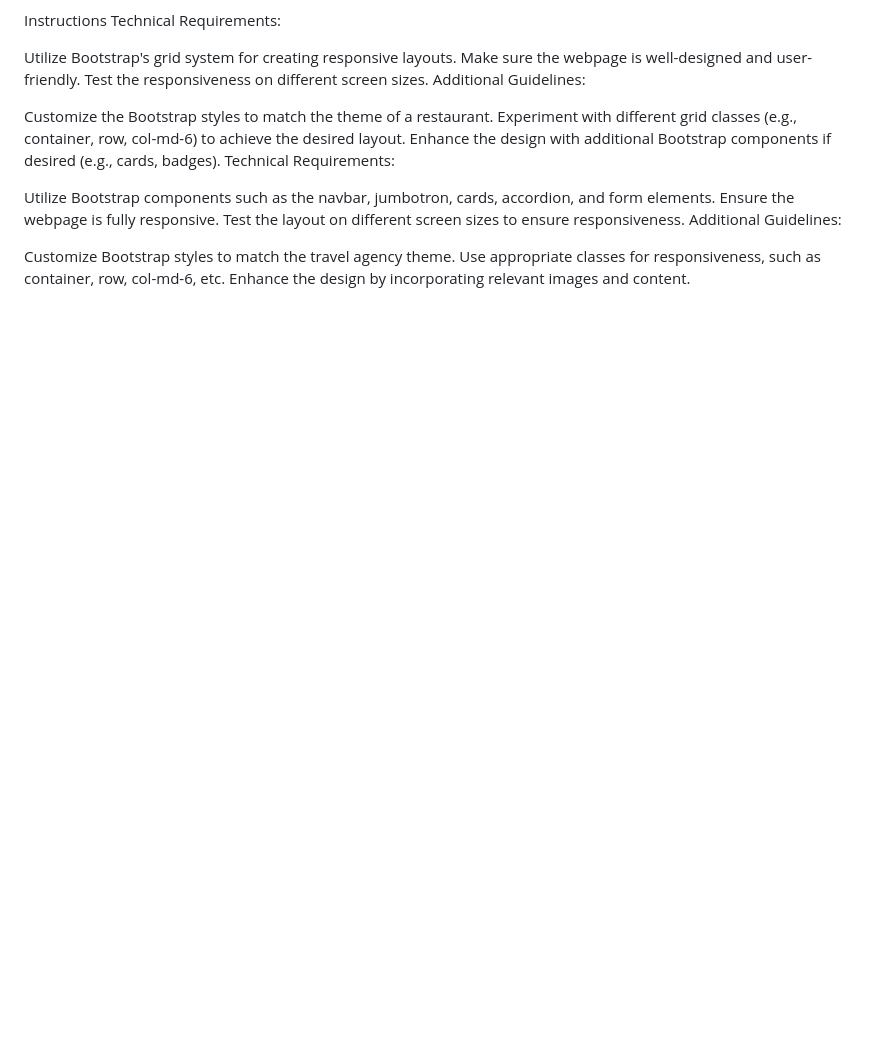
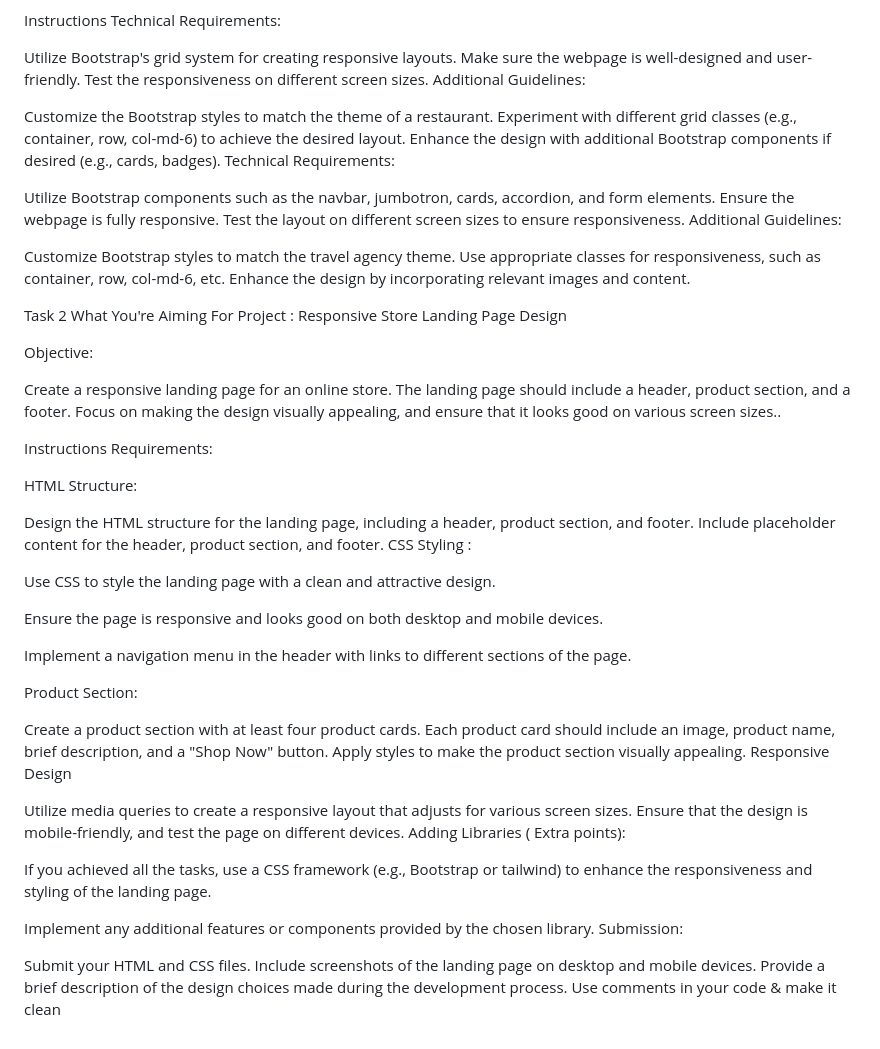
Before and after one commit to ooadetona/CSS-Project-3-, a Markdown page: README.md, the part around the change. GitHub-like rendering; blank space fills up the shorter version.

```diff
--- a/README.md
+++ b/README.md
@@ -71,3 +71,55 @@ Additional Guidelines:
 Customize Bootstrap styles to match the travel agency theme.
 Use appropriate classes for responsiveness, such as container, row, col-md-6, etc.
 Enhance the design by incorporating relevant images and content.
+
+
+
+
+
+
+
+Task 2
+What You're Aiming For
+Project : Responsive Store Landing Page Design
+
+Objective:
+
+Create a responsive landing page for an online store. The landing page should include a header, product section, and a footer. Focus on making the design visually appealing, and ensure that it looks good on various screen sizes..
+
+
+Instructions
+Requirements:
+
+HTML Structure:
+
+Design the HTML structure for the landing page, including a header, product section, and footer.
+Include placeholder content for the header, product section, and footer.
+CSS Styling :
+
+Use CSS to style the landing page with a clean and attractive design.
+
+Ensure the page is responsive and looks good on both desktop and mobile devices.
+
+Implement a navigation menu in the header with links to different sections of the page.
+
+Product Section:
+
+Create a product section with at least four product cards.
+Each product card should include an image, product name, brief description, and a "Shop Now" button.
+Apply styles to make the product section visually appealing.
+Responsive Design
+
+Utilize media queries to create a responsive layout that adjusts for various screen sizes.
+Ensure that the design is mobile-friendly, and test the page on different devices.
+Adding Libraries ( Extra points):
+
+If you achieved all the tasks, use a CSS framework (e.g., Bootstrap or tailwind) to enhance the responsiveness and styling of the landing page.
+
+
+Implement any additional features or components provided by the chosen library.
+Submission:
+
+Submit your HTML and CSS files.
+Include screenshots of the landing page on desktop and mobile devices.
+Provide a brief description of the design choices made during the development process.
+Use  comments in your code & make it clean
```
